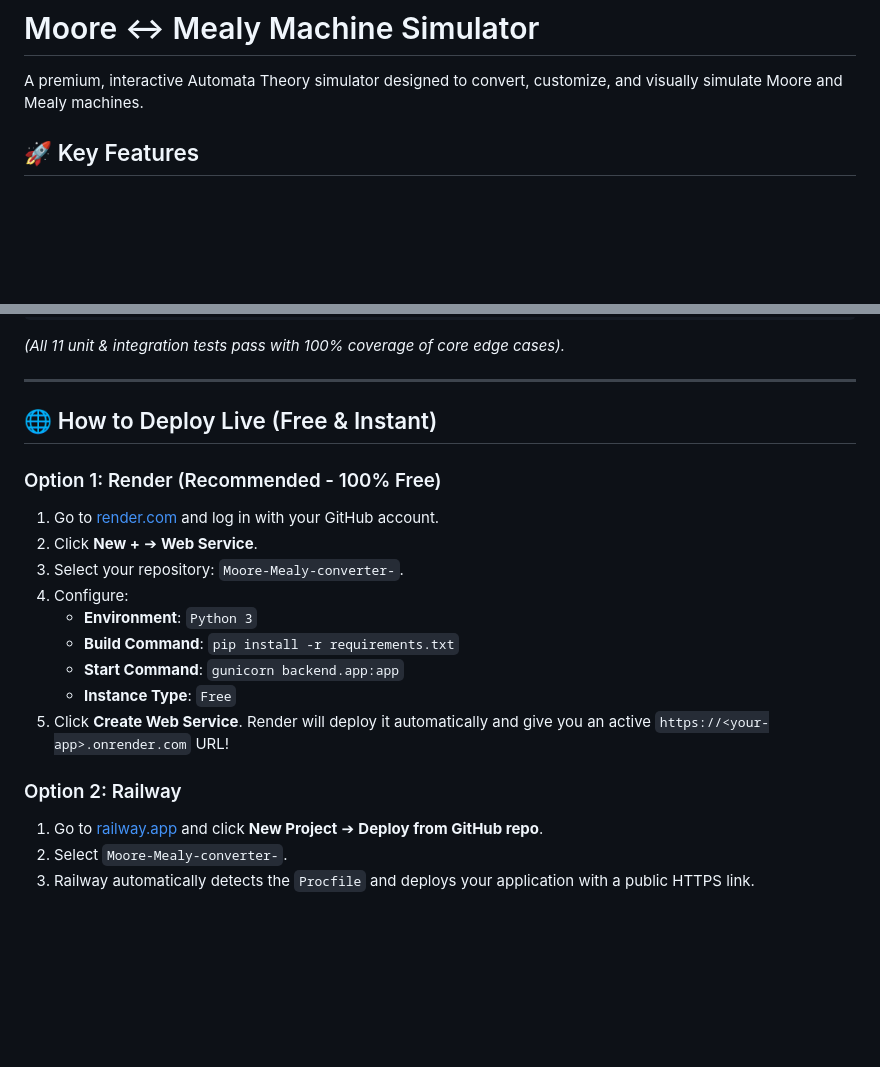
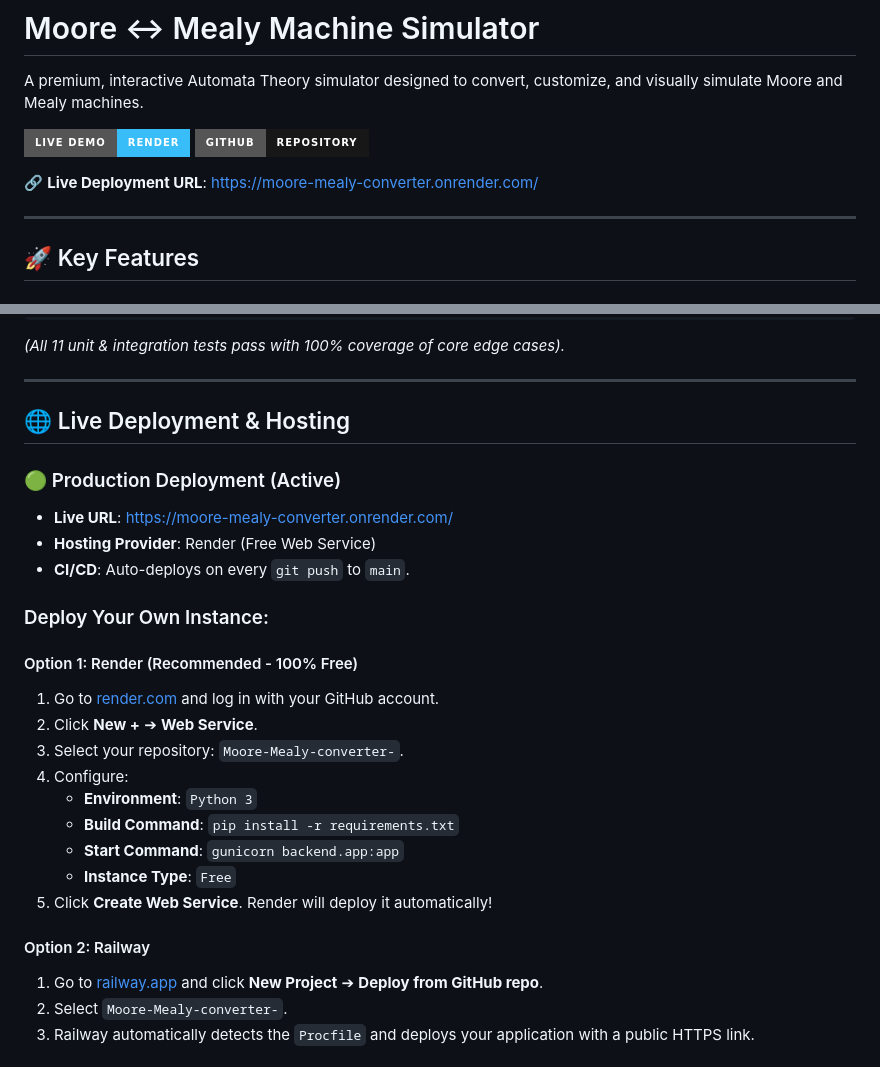
Before and after one commit to Jatin-source/Moore-Mealy-converter-, a Markdown page: README.md, 2 parts joined by grey strips. GitHub-like rendering; badges without logos; blank space fills up the shorter version.

Commit message:
docs: Add live demo Render deployment URL to README

```diff
--- a/README.md
+++ b/README.md
@@ -1,6 +1,13 @@
 # Moore ↔ Mealy Machine Simulator
 
 A premium, interactive Automata Theory simulator designed to convert, customize, and visually simulate Moore and Mealy machines.
+
+[![Live Demo](https://img.shields.io/badge/Live%20Demo-Render-38bdf8?style=for-the-badge&logo=render&logoColor=white)](https://moore-mealy-converter.onrender.com/)
+[![GitHub Repo](https://img.shields.io/badge/GitHub-Repository-181717?style=for-the-badge&logo=github&logoColor=white)](https://github.com/Jatin-source/Moore-Mealy-converter-)
+
+🔗 **Live Deployment URL**: [https://moore-mealy-converter.onrender.com/](https://moore-mealy-converter.onrender.com/)
+
+---
 
 ## 🚀 Key Features
 
@@ -83,9 +90,15 @@ python -m pytest backend/tests/
 
 ---
 
-## 🌐 How to Deploy Live (Free & Instant)
+## 🌐 Live Deployment & Hosting
 
-### Option 1: Render (Recommended - 100% Free)
+### 🟢 Production Deployment (Active)
+- **Live URL**: [https://moore-mealy-converter.onrender.com/](https://moore-mealy-converter.onrender.com/)
+- **Hosting Provider**: Render (Free Web Service)
+- **CI/CD**: Auto-deploys on every `git push` to `main`.
+
+### Deploy Your Own Instance:
+#### Option 1: Render (Recommended - 100% Free)
 1. Go to [render.com](https://render.com) and log in with your GitHub account.
 2. Click **New +** ➔ **Web Service**.
 3. Select your repository: `Moore-Mealy-converter-`.
@@ -94,9 +107,9 @@ python -m pytest backend/tests/
    - **Build Command**: `pip install -r requirements.txt`
    - **Start Command**: `gunicorn backend.app:app`
    - **Instance Type**: `Free`
-5. Click **Create Web Service**. Render will deploy it automatically and give you an active `https://<your-app>.onrender.com` URL!
+5. Click **Create Web Service**. Render will deploy it automatically!
 
-### Option 2: Railway
+#### Option 2: Railway
 1. Go to [railway.app](https://railway.app) and click **New Project** ➔ **Deploy from GitHub repo**.
 2. Select `Moore-Mealy-converter-`.
 3. Railway automatically detects the `Procfile` and deploys your application with a public HTTPS link.
```
